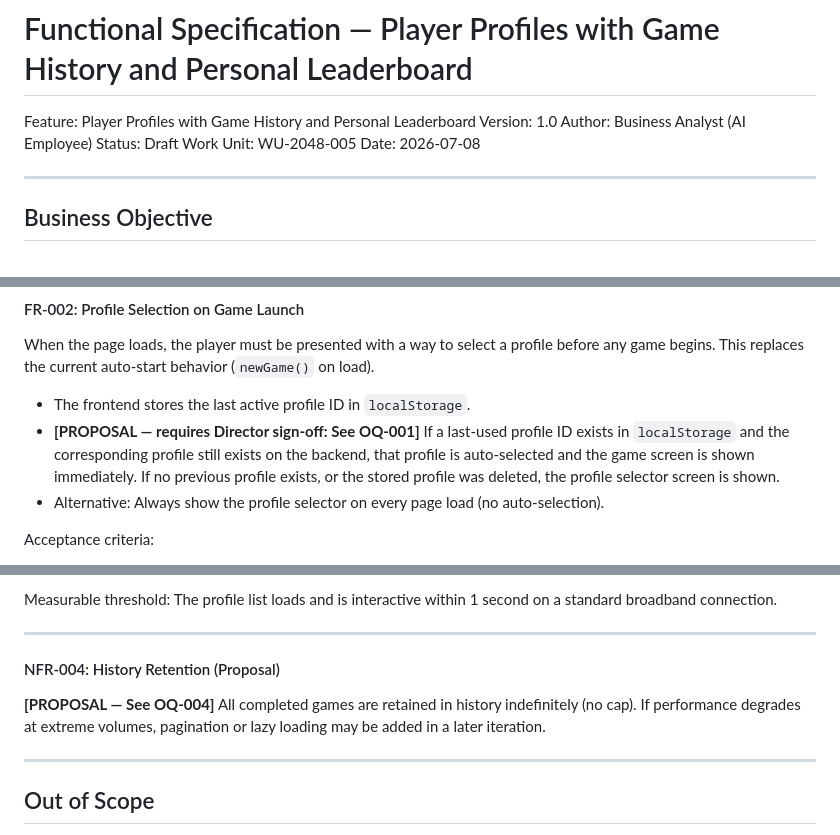
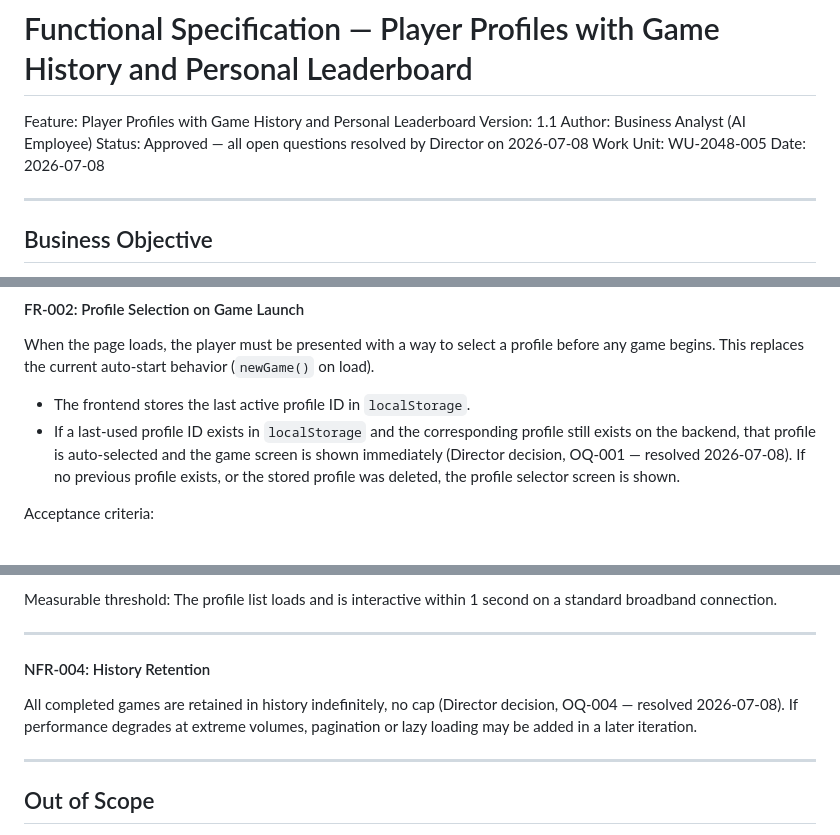
Before and after one commit to Equinxe/2048, a Markdown page: docs/specs/WU-2048-005-player-profiles.md, 3 parts joined by grey strips. GitHub-like rendering.

```diff
--- a/docs/specs/WU-2048-005-player-profiles.md
+++ b/docs/specs/WU-2048-005-player-profiles.md
@@ -1,9 +1,9 @@
 # Functional Specification — Player Profiles with Game History and Personal Leaderboard
 
 Feature: Player Profiles with Game History and Personal Leaderboard
-Version: 1.0
+Version: 1.1
 Author: Business Analyst (AI Employee)
-Status: Draft
+Status: Approved — all open questions resolved by Director on 2026-07-08
 Work Unit: WU-2048-005
 Date: 2026-07-08
 
@@ -74,8 +74,7 @@ Priority: Must have
 When the page loads, the player must be presented with a way to select a profile before any game begins. This replaces the current auto-start behavior (`newGame()` on load).
 
 - The frontend stores the last active profile ID in `localStorage`.
-- **[PROPOSAL — requires Director sign-off: See OQ-001]** If a last-used profile ID exists in `localStorage` and the corresponding profile still exists on the backend, that profile is auto-selected and the game screen is shown immediately. If no previous profile exists, or the stored profile was deleted, the profile selector screen is shown.
-- Alternative: Always show the profile selector on every page load (no auto-selection).
+- If a last-used profile ID exists in `localStorage` and the corresponding profile still exists on the backend, that profile is auto-selected and the game screen is shown immediately (Director decision, OQ-001 — resolved 2026-07-08). If no previous profile exists, or the stored profile was deleted, the profile selector screen is shown.
 
 Acceptance criteria:
 - Given a player has previously selected a profile on this device, when the page loads, then the last-used profile is automatically loaded from the backend and the game screen is displayed with that profile active.
@@ -332,9 +333,9 @@ Measurable threshold: The profile list loads and is interactive within 1 second
 
 ---
 
-#### NFR-004: History Retention (Proposal)
+#### NFR-004: History Retention
 
-**[PROPOSAL — See OQ-004]** All completed games are retained in history indefinitely (no cap). If performance degrades at extreme volumes, pagination or lazy loading may be added in a later iteration.
+All completed games are retained in history indefinitely, no cap (Director decision, OQ-004 — resolved 2026-07-08). If performance degrades at extreme volumes, pagination or lazy loading may be added in a later iteration.
 
 ---
 
```
Also changed, not shown: other parts of docs/specs/WU-2048-005-player-profiles.md (+16 -14 lines).
